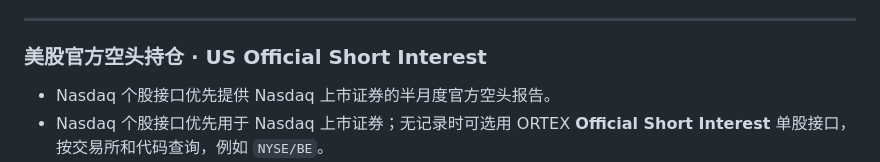
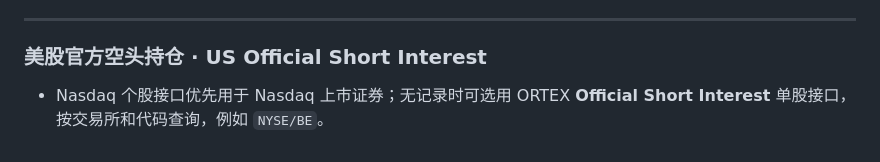
Before and after one commit to sizhitu/Autopilot, a Markdown page: README.md, the part around the change. Rendered like a GitHub page.

Commit message:
Remove duplicate Nasdaq source note

```diff
--- a/README.md
+++ b/README.md
@@ -74,7 +74,6 @@ A research web app for a combined US / A-share / ETF watchlist: daily closes, ni
 
 ### 美股官方空头持仓 · US Official Short Interest
 
-- Nasdaq 个股接口优先提供 Nasdaq 上市证券的半月度官方空头报告。
 - Nasdaq 个股接口优先用于 Nasdaq 上市证券；无记录时可选用 ORTEX **Official Short Interest** 单股接口，按交易所和代码查询，例如 `NYSE/BE`。
 - ORTEX 官方接口返回交易所/监管机构公布的半月度空头持仓，不是 ORTEX 每日估算值；包含结算日、发布日期、空头股数、平均日成交量与 Days to Cover。
 - 可先将服务端环境变量 `ORTEX_API_KEY` 设置为官方免费测试 Key `TEST` 验证接口。测试 Key 可能受日期范围和地区限制；验证覆盖与权限前不要购买套餐。
```
